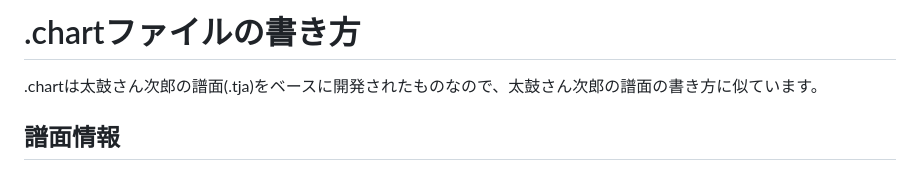
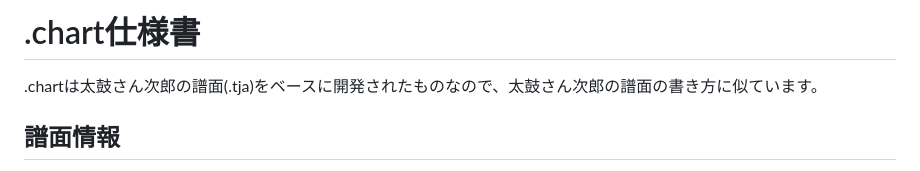
Before and after one commit to iwashi1649/ChartEditor, a Markdown page: chart.md, the part around the change. Drawn GitHub-style.

```diff
--- a/chart.md
+++ b/chart.md
@@ -1,4 +1,4 @@
-# .chartファイルの書き方
+# .chart仕様書
 .chartは太鼓さん次郎の譜面(.tja)をベースに開発されたものなので、太鼓さん次郎の譜面の書き方に似ています。
 
 ## 譜面情報
```
Also changed, not shown: README.md (+1 -0 lines).
